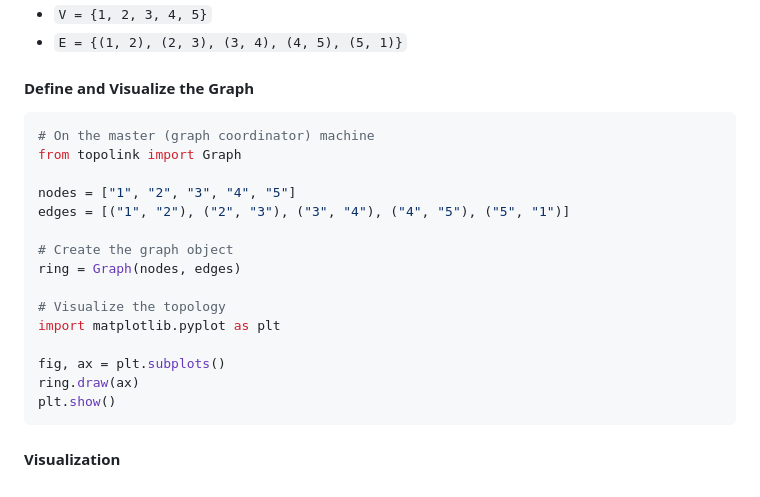
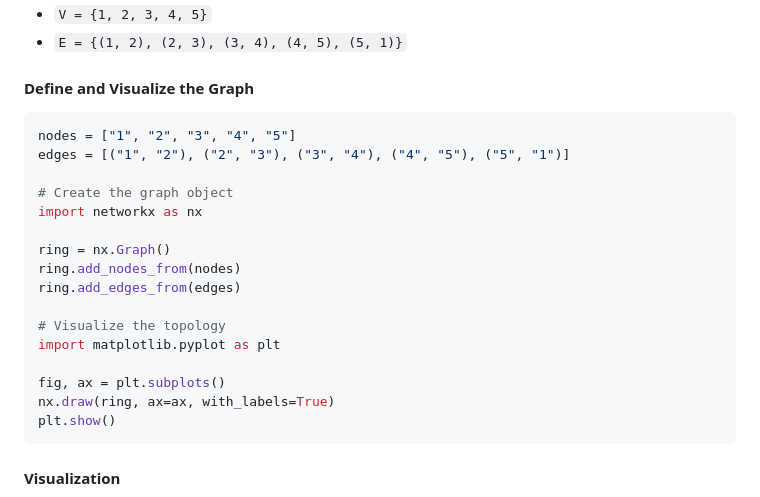
Before and after one commit to rui-huang-opt/topolink, a Markdown page: README.md, the part around the change. Drawn GitHub-style.

Commit message:
由于删除了topolink Graph的绘图功能，修改了README里对应的地方。

````diff
--- a/README.md
+++ b/README.md
@@ -39,20 +39,21 @@ An **undirected graph** represents pairwise connections between objects without
 #### **Define and Visualize the Graph**
 
 ```python
-# On the master (graph coordinator) machine
-from topolink import Graph
-
 nodes = ["1", "2", "3", "4", "5"]
 edges = [("1", "2"), ("2", "3"), ("3", "4"), ("4", "5"), ("5", "1")]
 
 # Create the graph object
-ring = Graph(nodes, edges)
+import networkx as nx
+
+ring = nx.Graph()
+ring.add_nodes_from(nodes)
+ring.add_edges_from(edges)
 
 # Visualize the topology
 import matplotlib.pyplot as plt
 
 fig, ax = plt.subplots()
-ring.draw(ax)
+nx.draw(ring, ax=ax, with_labels=True)
 plt.show()
 ```
 
````
